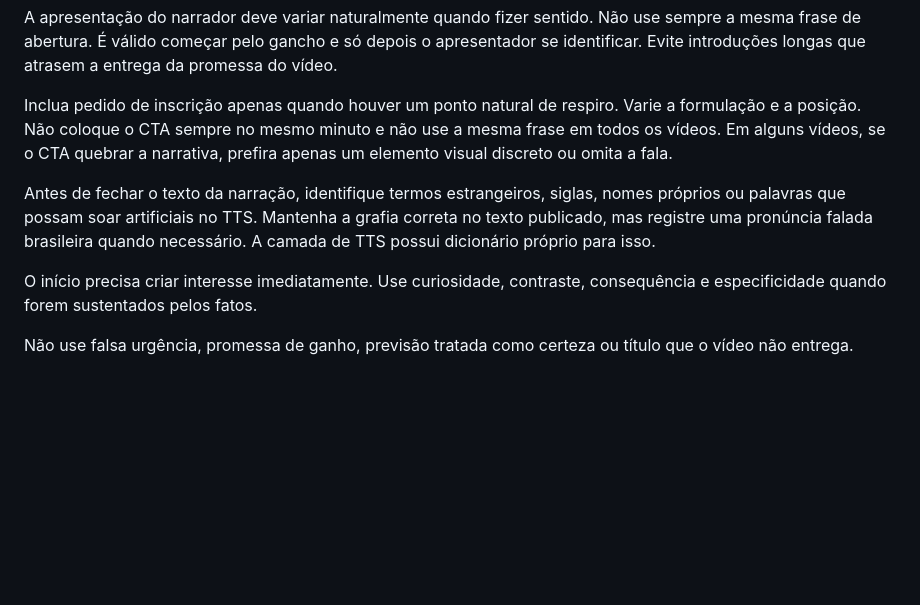
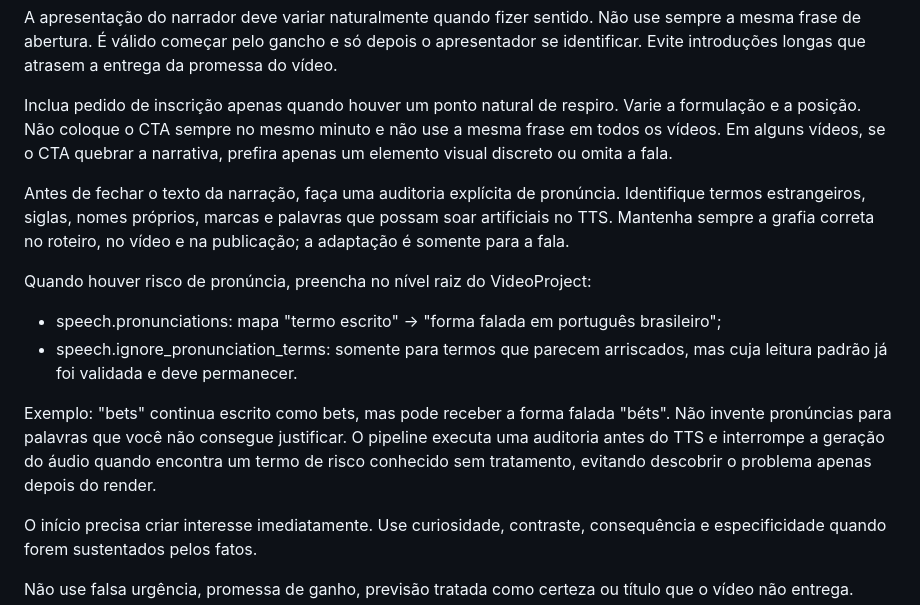
Before and after one commit to Lucascristao/odinheiroexplica, a Markdown page: prompts/daily-editorial.md, the part around the change. GitHub-like rendering; blank space fills up the shorter version.

Commit message:
docs: exigir auditoria de pronúncia no roteiro diário

```diff
--- a/prompts/daily-editorial.md
+++ b/prompts/daily-editorial.md
@@ -53,7 +53,13 @@ A apresentação do narrador deve variar naturalmente quando fizer sentido. Não
 
 Inclua pedido de inscrição apenas quando houver um ponto natural de respiro. Varie a formulação e a posição. Não coloque o CTA sempre no mesmo minuto e não use a mesma frase em todos os vídeos. Em alguns vídeos, se o CTA quebrar a narrativa, prefira apenas um elemento visual discreto ou omita a fala.
 
-Antes de fechar o texto da narração, identifique termos estrangeiros, siglas, nomes próprios ou palavras que possam soar artificiais no TTS. Mantenha a grafia correta no texto publicado, mas registre uma pronúncia falada brasileira quando necessário. A camada de TTS possui dicionário próprio para isso.
+Antes de fechar o texto da narração, faça uma auditoria explícita de pronúncia. Identifique termos estrangeiros, siglas, nomes próprios, marcas e palavras que possam soar artificiais no TTS. Mantenha sempre a grafia correta no roteiro, no vídeo e na publicação; a adaptação é somente para a fala.
+
+Quando houver risco de pronúncia, preencha no nível raiz do VideoProject:
+- speech.pronunciations: mapa "termo escrito" -> "forma falada em português brasileiro";
+- speech.ignore_pronunciation_terms: somente para termos que parecem arriscados, mas cuja leitura padrão já foi validada e deve permanecer.
+
+Exemplo: "bets" continua escrito como bets, mas pode receber a forma falada "béts". Não invente pronúncias para palavras que você não consegue justificar. O pipeline executa uma auditoria antes do TTS e interrompe a geração do áudio quando encontra um termo de risco conhecido sem tratamento, evitando descobrir o problema apenas depois do render.
 
 O início precisa criar interesse imediatamente. Use curiosidade, contraste, consequência e especificidade quando forem sustentados pelos fatos.
 
```
